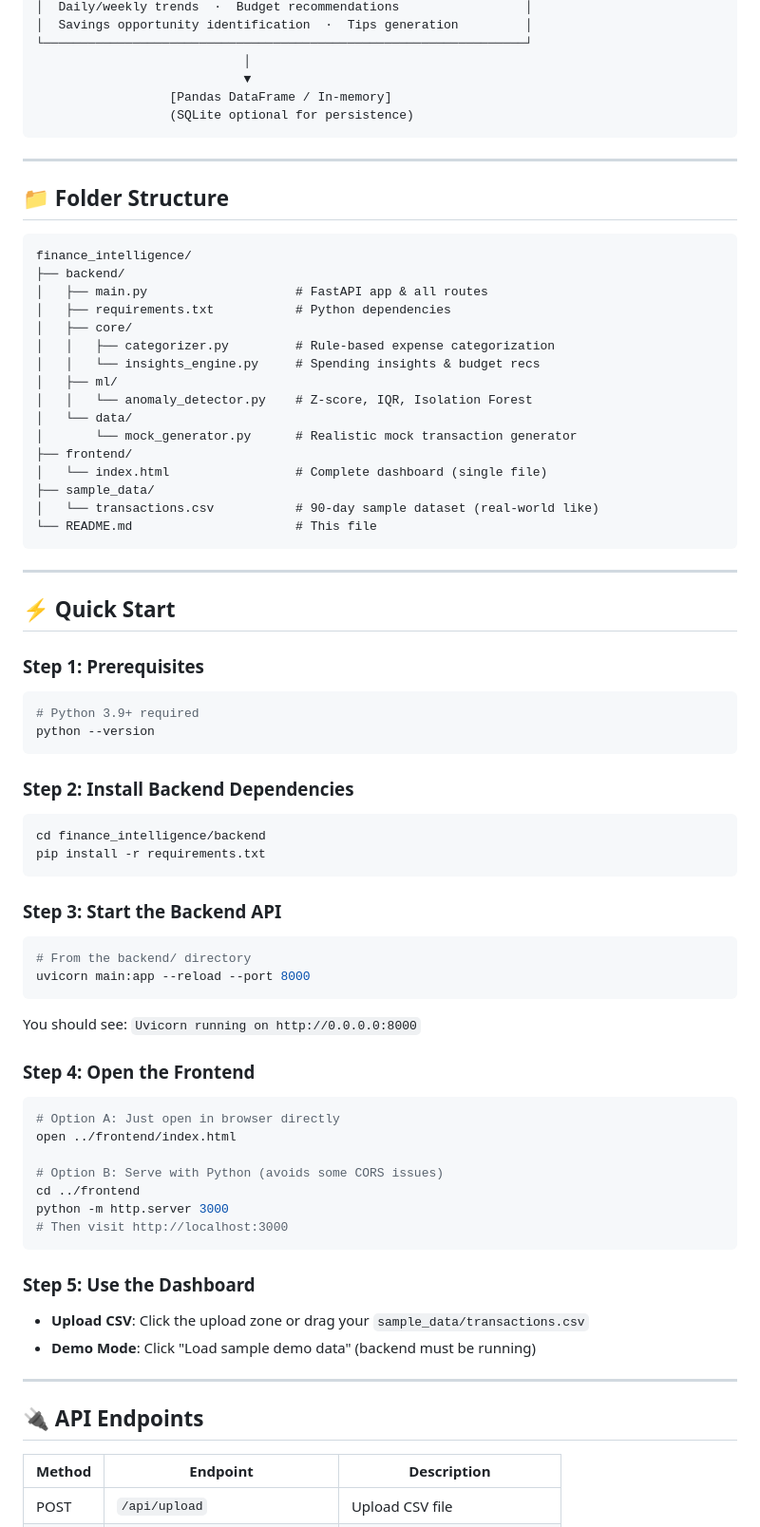
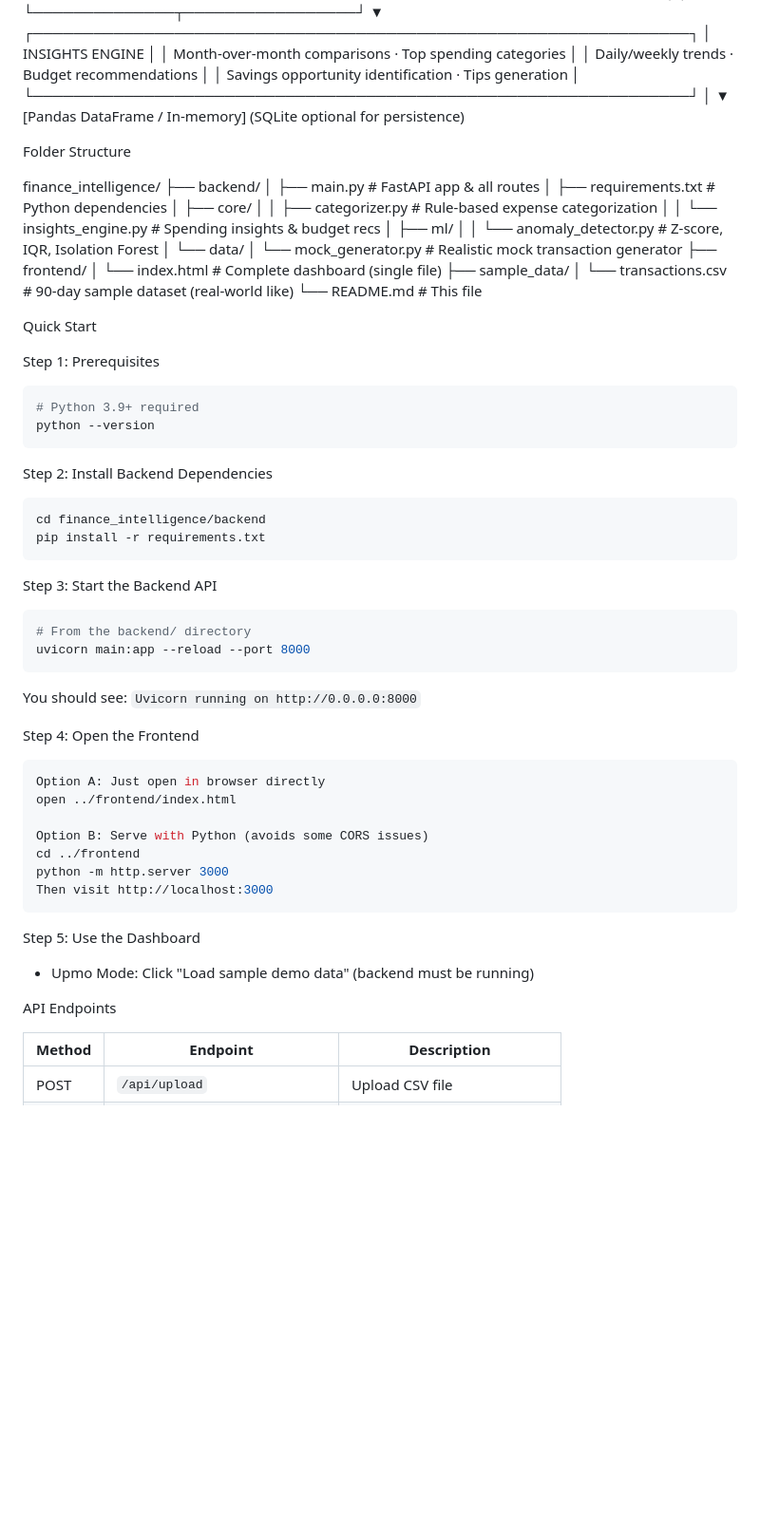
Before and after one commit to Abeed07/Fin_AI, a Markdown page: README.md, the part around one of its changes. Shown at 95% size. Rendered like a GitHub page; blank space fills up the shorter version.

````diff
--- a/README.md
+++ b/README.md
@@ -43,13 +42,11 @@
                             ▼
                   [Pandas DataFrame / In-memory]
                   (SQLite optional for persistence)
-```
 
----
 
-## 📁 Folder Structure
+Folder Structure
 
-```
+
 finance_intelligence/
 ├── backend/
 │   ├── main.py                    # FastAPI app & all routes
@@ -66,49 +63,44 @@ finance_intelligence/
 ├── sample_data/
 │   └── transactions.csv           # 90-day sample dataset (real-world like)
 └── README.md                      # This file
-```
 
----
+Quick Start
 
-## ⚡ Quick Start
-
-### Step 1: Prerequisites
+Step 1: Prerequisites
 ```bash
 # Python 3.9+ required
 python --version
 ```
 
-### Step 2: Install Backend Dependencies
+Step 2: Install Backend Dependencies
 ```bash
 cd finance_intelligence/backend
 pip install -r requirements.txt
 ```
 
-### Step 3: Start the Backend API
+Step 3: Start the Backend API
 ```bash
 # From the backend/ directory
 uvicorn main:app --reload --port 8000
 ```
 You should see: `Uvicorn running on http://0.0.0.0:8000`
 
-### Step 4: Open the Frontend
+Step 4: Open the Frontend
 ```bash
-# Option A: Just open in browser directly
+Option A: Just open in browser directly
 open ../frontend/index.html
 
-# Option B: Serve with Python (avoids some CORS issues)
+Option B: Serve with Python (avoids some CORS issues)
 cd ../frontend
 python -m http.server 3000
-# Then visit http://localhost:3000
+Then visit http://localhost:3000
 ```
+Step 5: Use the Dashboard
+- Upmo Mode: Click "Load sample demo data" (backend must be running)
 
-### Step 5: Use the Dashboard
-- **Upload CSV**: Click the upload zone or drag your `sample_data/transactions.csv`
-- **Demo Mode**: Click "Load sample demo data" (backend must be running)
 
----
 
-## 🔌 API Endpoints
+API Endpoints
 
 | Method | Endpoint | Description |
 |--------|----------|-------------|
````
Also changed, not shown: other parts of README.md (+9 -62 lines).
